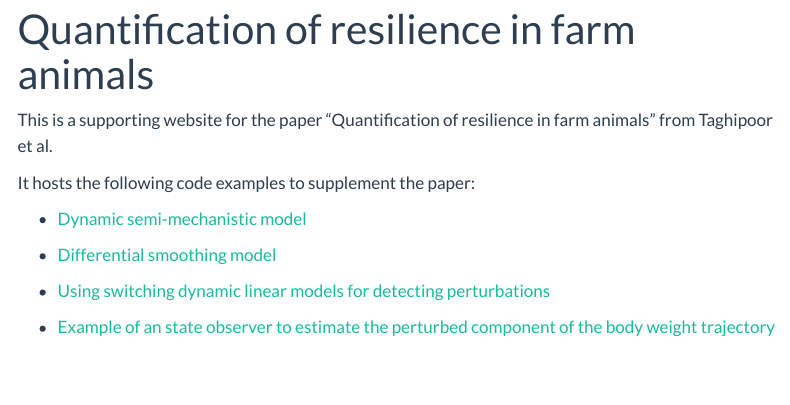
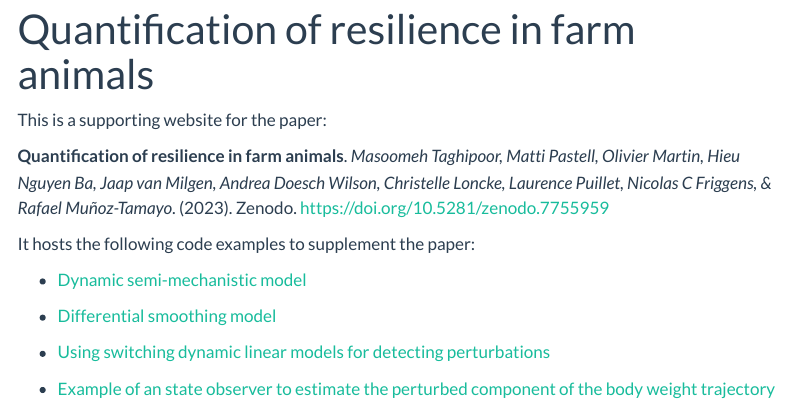
Before and after one commit to QuantAnimal/QuantAnimal.github.io, a Quarto document (index.qmd): the page in a window 1100 px wide, from its top. Rendered offline with R 4.5, knitr and Pandoc in place of Quarto, with nearby package versions; menus at the side of the page are left out.

Commit message:
Add link to paper

```diff
--- a/index.qmd
+++ b/index.qmd
@@ -2,7 +2,10 @@
 title: "Quantification of resilience in farm animals"
 ---
 
-This is a supporting website for the paper "Quantification of resilience in farm animals" from Taghipoor et al.
+This is a supporting website for the paper:
+
+**Quantification of resilience in farm animals**. *Masoomeh Taghipoor, Matti Pastell, Olivier Martin, Hieu Nguyen Ba, Jaap van Milgen, Andrea Doesch Wilson, Christelle Loncke, Laurence Puillet, Nicolas C Friggens, & Rafael Muñoz-Tamayo*. (2023). Zenodo. <https://doi.org/10.5281/zenodo.7755959>
+
 
 It hosts the following code examples to supplement the paper:
 
```
Also changed, not shown: Readme.md, docs/search.json, 3 other files.
